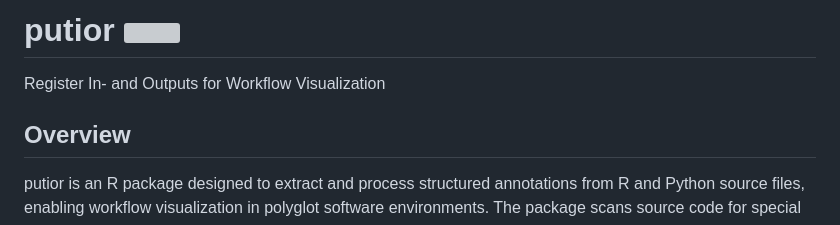
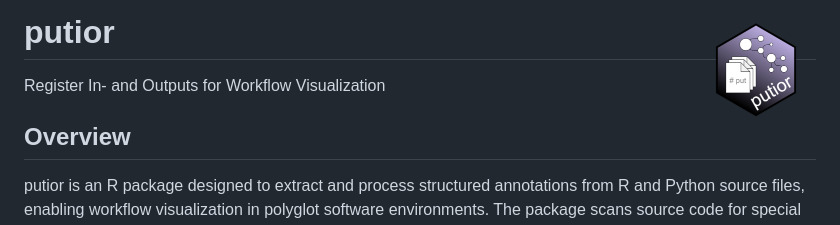
Before and after one commit to pjt222/putior, a Markdown page: README.md, the part around the change. Rendered like a GitHub page; pictures changed too: man/figures/logo.png (added); grey boxes are pictures that could not be loaded.

Commit message:
update logo

```diff
--- a/README.md
+++ b/README.md
@@ -1,4 +1,4 @@
-# putior <img src="man/figures/logo.svg" align="right" height="139" alt="" />
+# putior <img src="man/figures/logo.png" align="right" height="116" alt="" />
 
 Register In- and Outputs for Workflow Visualization
 
```
